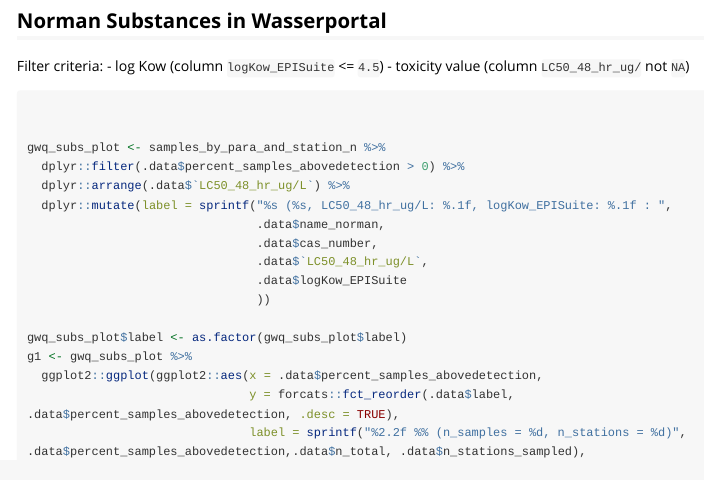
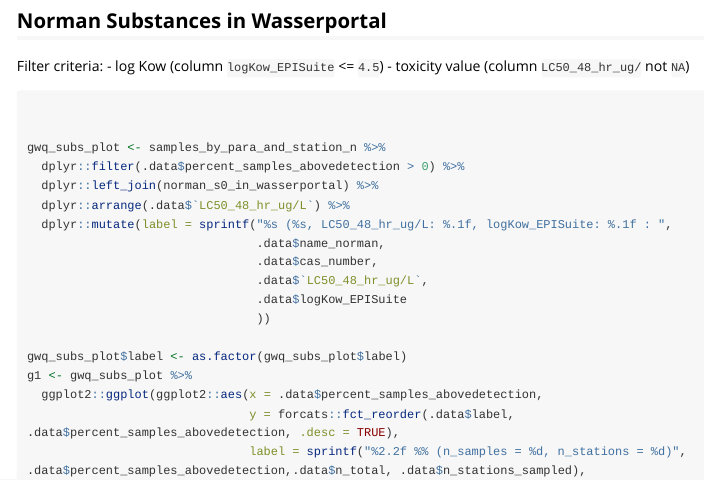
Before and after one commit to KWB-R/wasserportal, an R Markdown document (vignettes/promisces_norman-lists.Rmd): the page in a window 1100 px wide, from 5190 px down. Rendered offline with R 4.5, knitr and Pandoc, with nearby package versions; long lines of code are wrapped.

Commit message:
fix Norman List vignette

````diff
--- a/vignettes/promisces_norman-lists.Rmd
+++ b/vignettes/promisces_norman-lists.Rmd
@@ -284,11 +284,12 @@ Filter criteria:
   - log Kow (column `logKow_EPISuite` <= `4.5`)
   - toxicity value (column `LC50_48_hr_ug/` not `NA`)
 
-```{r eval = is_ghactions}
+```{r eval = is_ghactions, fig.height = 14, fig.width = 7}
 
 
 gwq_subs_plot <- samples_by_para_and_station_n %>%
   dplyr::filter(.data$percent_samples_abovedetection > 0) %>%
+  dplyr::left_join(norman_s0_in_wasserportal) %>%
   dplyr::arrange(.data$`LC50_48_hr_ug/L`) %>%
   dplyr::mutate(label = sprintf("%s (%s, LC50_48_hr_ug/L: %.1f, logKow_EPISuite: %.1f : ",
                                 .data$name_norman,
````
